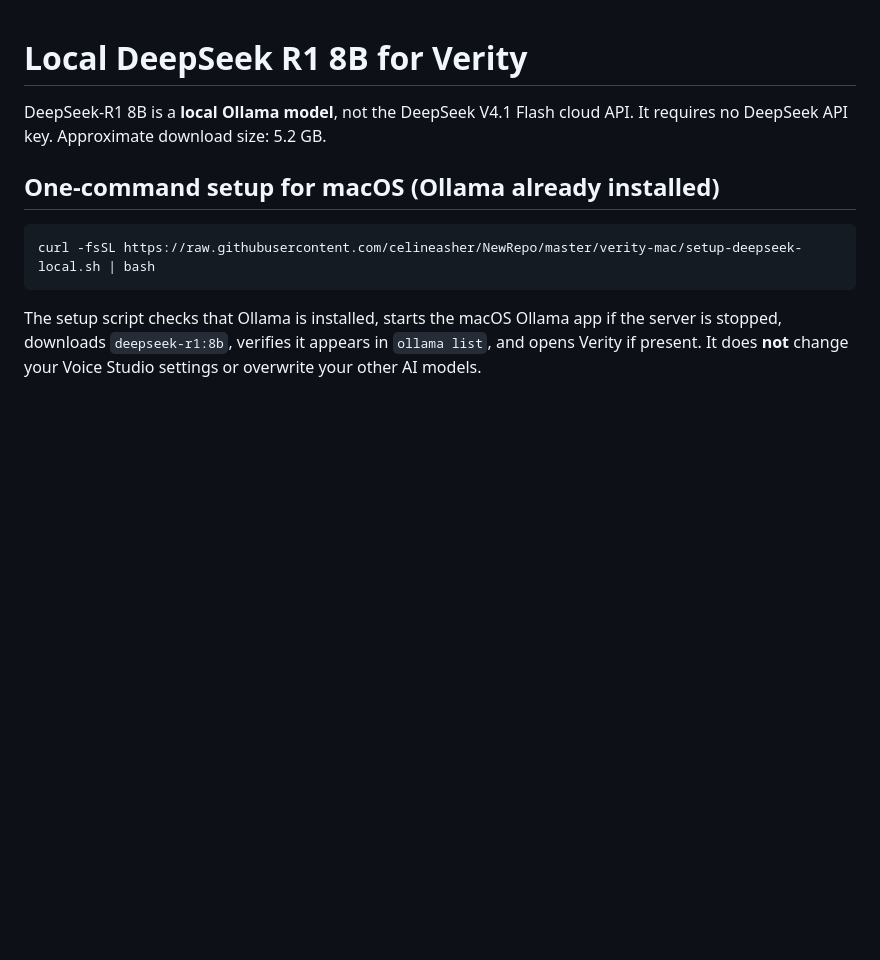
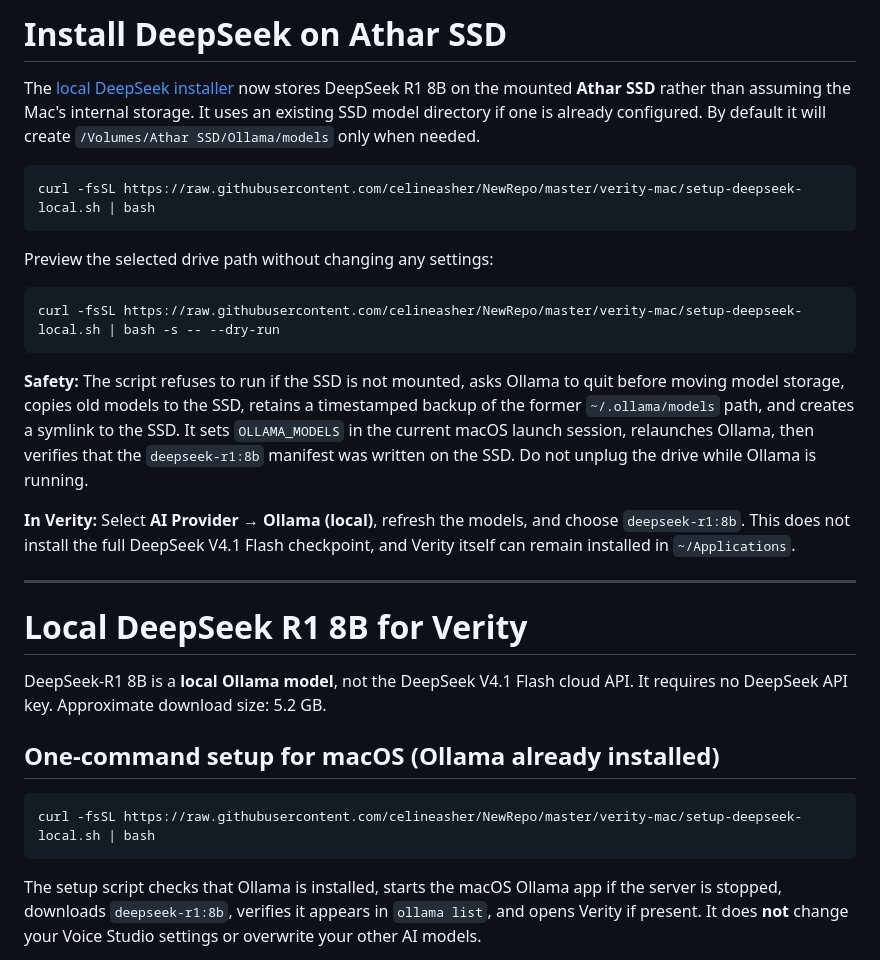
Before and after one commit to celineasher/NewRepo, a Markdown page: verity-mac/README.md, the part around the change. Drawn GitHub-style; blank space fills up the shorter version.

Commit message:
Document safe external SSD model installation for Verity

````diff
--- a/verity-mac/README.md
+++ b/verity-mac/README.md
@@ -1,3 +1,23 @@
+# Install DeepSeek on Athar SSD
+
+The [local DeepSeek installer](./setup-deepseek-local.sh) now stores DeepSeek R1 8B on the mounted **Athar SSD** rather than assuming the Mac's internal storage. It uses an existing SSD model directory if one is already configured. By default it will create `/Volumes/Athar SSD/Ollama/models` only when needed.
+
+```bash
+curl -fsSL https://raw.githubusercontent.com/celineasher/NewRepo/master/verity-mac/setup-deepseek-local.sh | bash
+```
+
+Preview the selected drive path without changing any settings:
+
+```bash
+curl -fsSL https://raw.githubusercontent.com/celineasher/NewRepo/master/verity-mac/setup-deepseek-local.sh | bash -s -- --dry-run
+```
+
+**Safety:** The script refuses to run if the SSD is not mounted, asks Ollama to quit before moving model storage, copies old models to the SSD, retains a timestamped backup of the former `~/.ollama/models` path, and creates a symlink to the SSD. It sets `OLLAMA_MODELS` in the current macOS launch session, relaunches Ollama, then verifies that the `deepseek-r1:8b` manifest was written on the SSD. Do not unplug the drive while Ollama is running.
+
+**In Verity:** Select **AI Provider → Ollama (local)**, refresh the models, and choose `deepseek-r1:8b`. This does not install the full DeepSeek V4.1 Flash checkpoint, and Verity itself can remain installed in `~/Applications`.
+
+---
+
 # Local DeepSeek R1 8B for Verity
 
 DeepSeek-R1 8B is a **local Ollama model**, not the DeepSeek V4.1 Flash cloud API. It requires no DeepSeek API key. Approximate download size: 5.2 GB.
````
